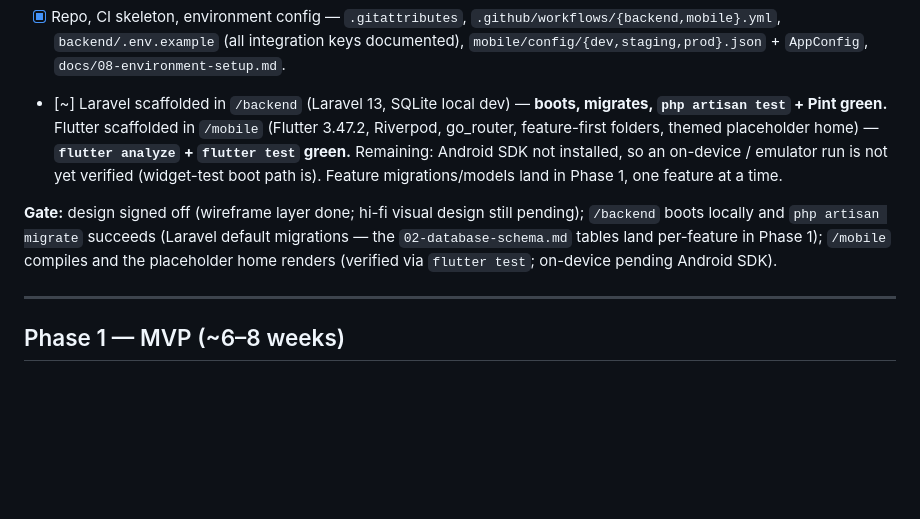
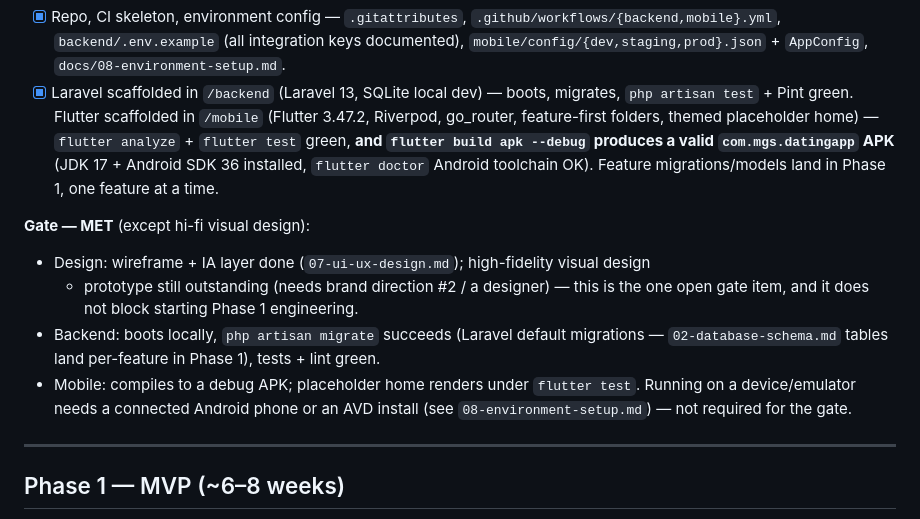
Before and after one commit to goesscay/elcarino, a Markdown page: docs/04-development-phases.md, the part around the change. GitHub-like rendering; blank space fills up the shorter version.

```diff
--- a/docs/04-development-phases.md
+++ b/docs/04-development-phases.md
@@ -33,18 +33,23 @@ fundamentals mid-build.
       `.github/workflows/{backend,mobile}.yml`, `backend/.env.example` (all integration
       keys documented), `mobile/config/{dev,staging,prod}.json` + `AppConfig`,
       `docs/08-environment-setup.md`.
-- [~] Laravel scaffolded in `/backend` (Laravel 13, SQLite local dev) — **boots,
-      migrates, `php artisan test` + Pint green.** Flutter scaffolded in `/mobile`
+- [x] Laravel scaffolded in `/backend` (Laravel 13, SQLite local dev) — boots,
+      migrates, `php artisan test` + Pint green. Flutter scaffolded in `/mobile`
       (Flutter 3.47.2, Riverpod, go_router, feature-first folders, themed placeholder
-      home) — **`flutter analyze` + `flutter test` green.** Remaining: Android SDK not
-      installed, so an on-device / emulator run is not yet verified (widget-test boot
-      path is). Feature migrations/models land in Phase 1, one feature at a time.
+      home) — `flutter analyze` + `flutter test` green, **and `flutter build apk
+      --debug` produces a valid `com.mgs.datingapp` APK** (JDK 17 + Android SDK 36
+      installed, `flutter doctor` Android toolchain OK). Feature migrations/models land
+      in Phase 1, one feature at a time.
 
-**Gate:** design signed off (wireframe layer done; hi-fi visual design still pending);
-`/backend` boots locally and `php artisan migrate` succeeds (Laravel default
-migrations — the `02-database-schema.md` tables land per-feature in Phase 1);
-`/mobile` compiles and the placeholder home renders (verified via `flutter test`;
-on-device pending Android SDK).
+**Gate — MET** (except hi-fi visual design):
+- Design: wireframe + IA layer done (`07-ui-ux-design.md`); high-fidelity visual design
+  + prototype still outstanding (needs brand direction #2 / a designer) — this is the
+  one open gate item, and it does not block starting Phase 1 engineering.
+- Backend: boots locally, `php artisan migrate` succeeds (Laravel default migrations —
+  `02-database-schema.md` tables land per-feature in Phase 1), tests + lint green.
+- Mobile: compiles to a debug APK; placeholder home renders under `flutter test`.
+  Running on a device/emulator needs a connected Android phone or an AVD install
+  (see `08-environment-setup.md`) — not required for the gate.
 
 ---
 
```
Also changed, not shown: docs/08-environment-setup.md (+31 -3 lines).
